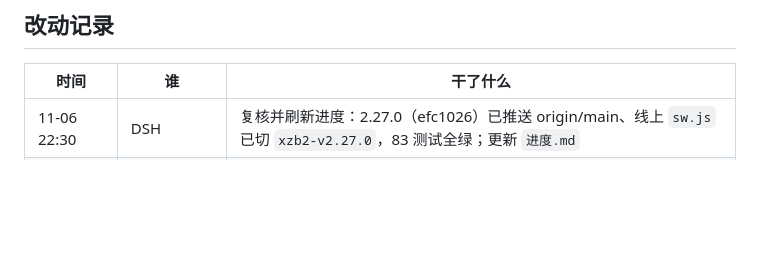
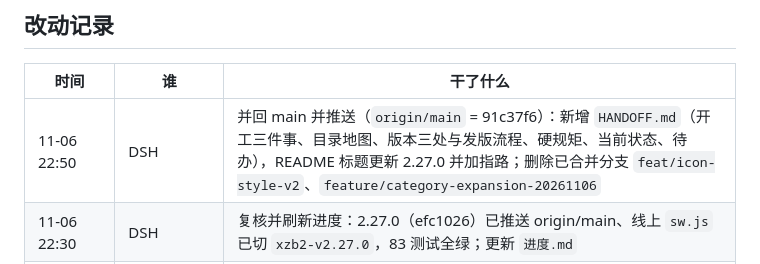
Before and after one commit to 9998878/xiaozhangben, a Markdown page: agent.md, the part around the change. Drawn GitHub-style; blank space fills up the shorter version.

```diff
--- a/agent.md
+++ b/agent.md
@@ -16,6 +16,7 @@
 
 | 时间 | 谁 | 干了什么 |
 | --- | --- | --- |
+| 11-06 22:50 | DSH | 并回 main 并推送（`origin/main` = 91c37f6）：新增 `HANDOFF.md`（开工三件事、目录地图、版本三处与发版流程、硬规矩、当前状态、待办），README 标题更新 2.27.0 并加指路；删除已合并分支 `feat/icon-style-v2`、`feature/category-expansion-20261106` |
 | 11-06 22:30 | DSH | 复核并刷新进度：2.27.0（efc1026）已推送 origin/main、线上 `sw.js` 已切 `xzb2-v2.27.0`，83 测试全绿；更新 `进度.md` |
 | 11-06 22:15 | DSH | 整理当前进度并落成 `D:\小账本\进度.md`：基线 2.26.13、83 测试全绿，图标 v2 分支待合并（未升版） |
 | 11-06 22:05 | WorkBuddy | 分类图标统一为线条风格 v2：53 个分类图标由双色 sticker 改纯线条，新增 22 个细分类图标键（外卖/早餐/超市/水电燃…）并进设置页候选；数据模型与 52 类种子不动，83 测试全绿。分支 `feat/icon-style-v2`（70136a7），**未合并** |
```
Also changed, not shown: HANDOFF.md (added, +75 -0 lines), README.md (+3 -1 lines).
